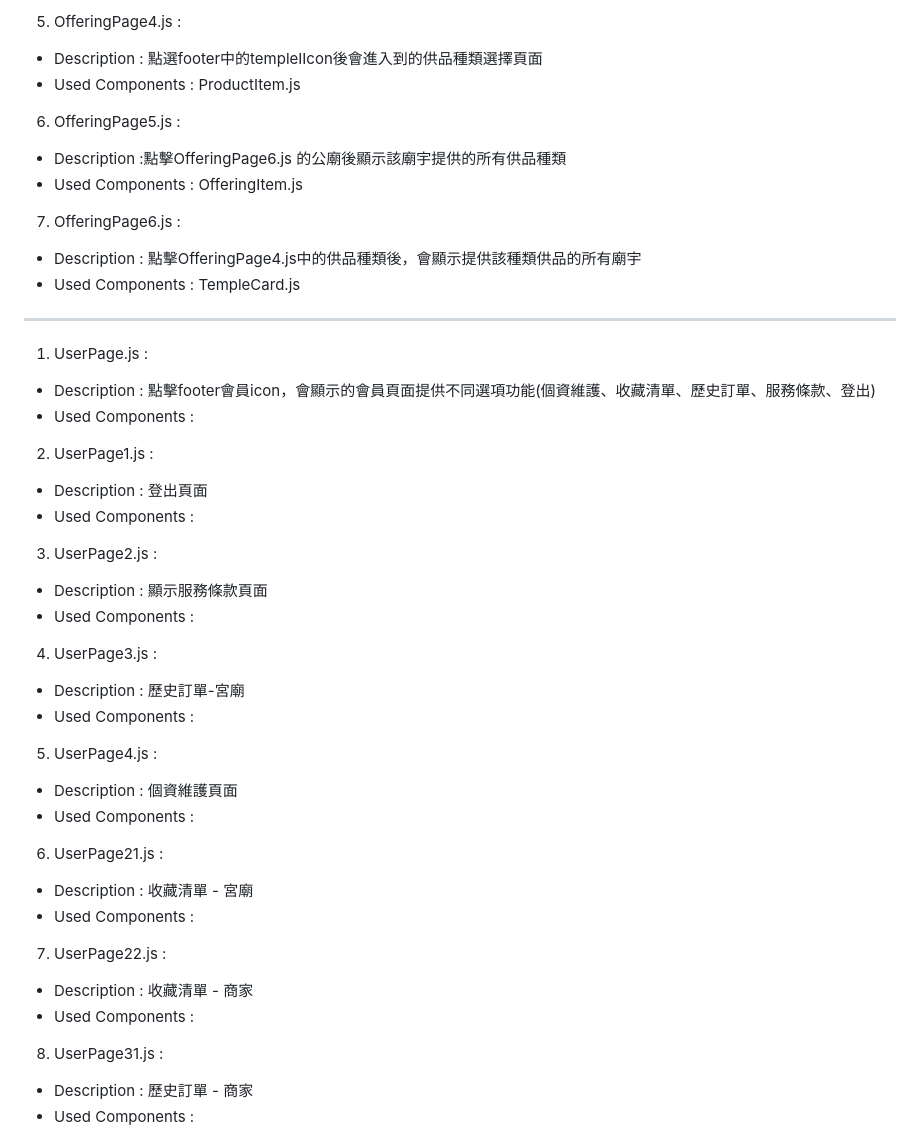
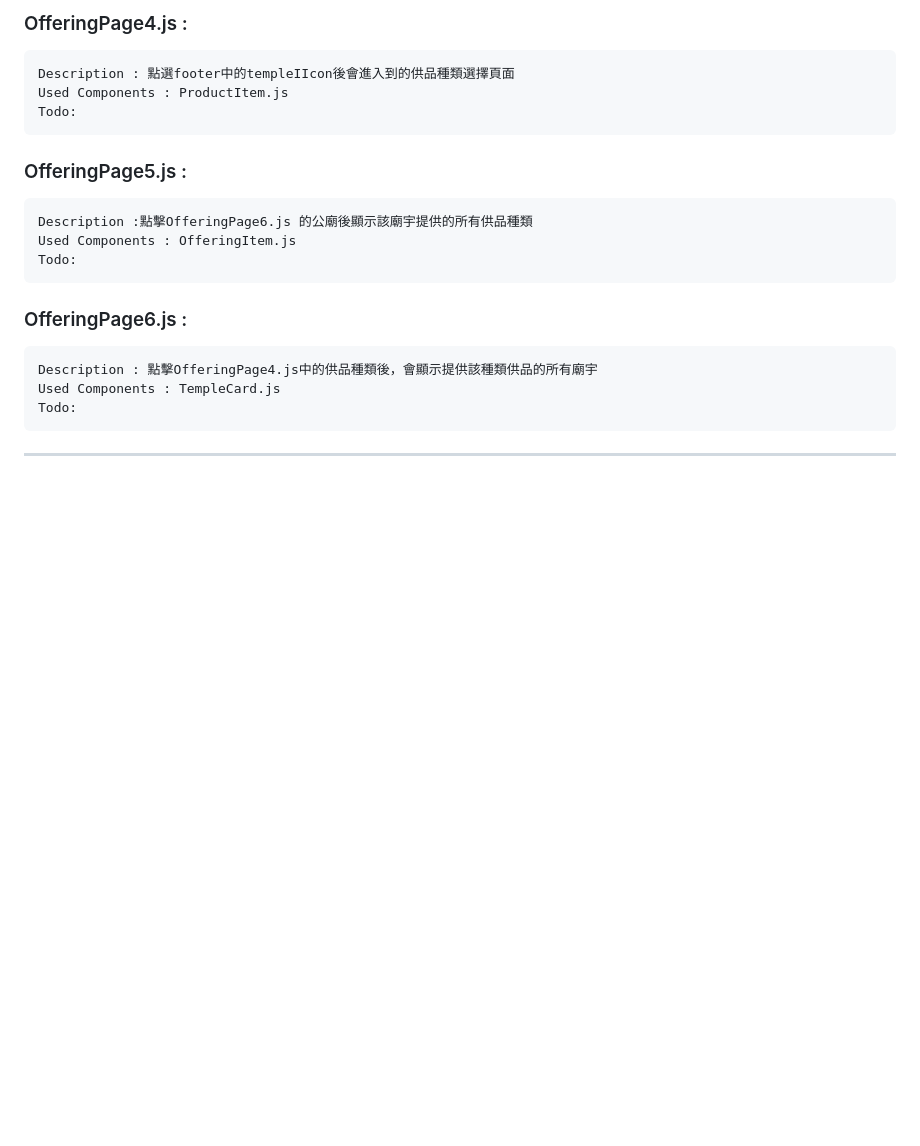
Before and after one commit to KimmyYo/WishGather, a Markdown page: APP/Client/README.md, the part around one of its changes. GitHub-like rendering; blank space fills up the shorter version.

````diff
--- a/APP/Client/README.md
+++ b/APP/Client/README.md
@@ -46,45 +70,20 @@ Used Components : no
 
-5.  OfferingPage4.js :
-- Description : 點選footer中的templeIIcon後會進入到的供品種類選擇頁面
-- Used Components : ProductItem.js
-
-6. OfferingPage5.js :
-- Description :點擊OfferingPage6.js 的公廟後顯示該廟宇提供的所有供品種類
-- Used Components : OfferingItem.js
-
-7. OfferingPage6.js :
-- Description : 點擊OfferingPage4.js中的供品種類後，會顯示提供該種類供品的所有廟宇
-- Used Components : TempleCard.js
+### OfferingPage4.js :
+```
+Description : 點選footer中的templeIIcon後會進入到的供品種類選擇頁面
+Used Components : ProductItem.js
+Todo:
+```
+### OfferingPage5.js :
+```
+Description :點擊OfferingPage6.js 的公廟後顯示該廟宇提供的所有供品種類
+Used Components : OfferingItem.js
+Todo:
+```
+### OfferingPage6.js :
+```
+Description : 點擊OfferingPage4.js中的供品種類後，會顯示提供該種類供品的所有廟宇
+Used Components : TempleCard.js
+Todo:
+```
 ---
-1. UserPage.js :
-- Description : 點擊footer會員icon，會顯示的會員頁面提供不同選項功能(個資維護、收藏清單、歷史訂單、服務條款、登出)
-- Used Components :
-
-2. UserPage1.js :
-- Description : 登出頁面
-- Used Components :
-
-3. UserPage2.js :
-- Description : 顯示服務條款頁面
-- Used Components :
-
-4. UserPage3.js :
-- Description : 歷史訂單-宮廟
-- Used Components :
-
-5. UserPage4.js :
-- Description : 個資維護頁面
-- Used Components :
-
-6. UserPage21.js :
-- Description : 收藏清單 - 宮廟
-- Used Components :
-
-7. UserPage22.js :
-- Description : 收藏清單 - 商家
-- Used Components :
-
-8.  UserPage31.js :
-- Description : 歷史訂單 - 商家
-- Used Components :
-
````
Also changed, not shown: other parts of APP/Client/README.md (+145 -71 lines).
